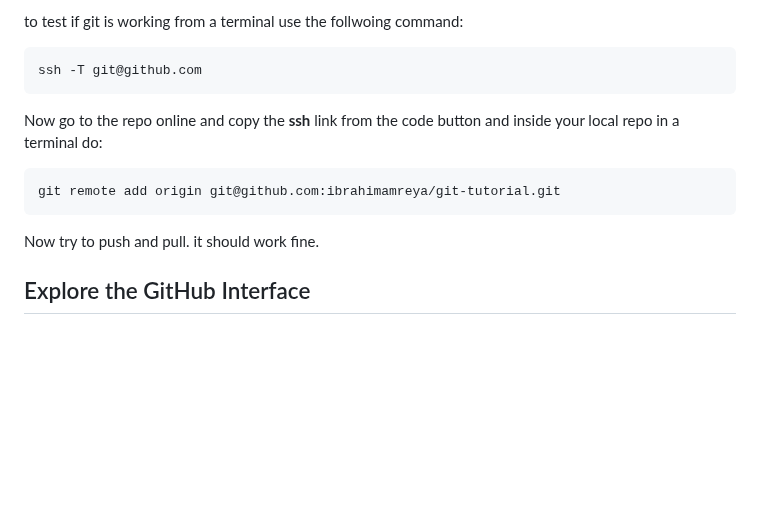
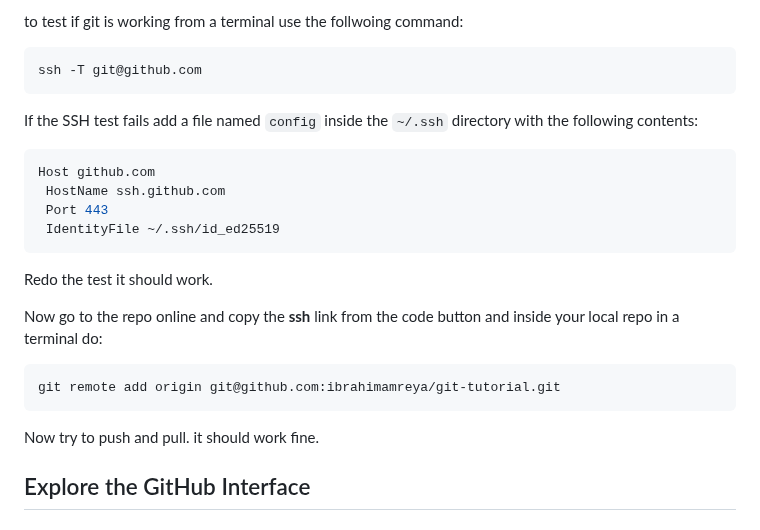
Before and after one commit to ibrahimamreya/UnixTools, a Markdown page: 4. Github.md, the part around the change. Rendered like a GitHub page; blank space fills up the shorter version.

Commit message:
Update GitHub.md with SSH setup instructions
Added instructions for SSH configuration and remote setup.

````diff
--- a/4. Github.md
+++ b/4. Github.md
@@ -108,6 +108,19 @@ to test if git is working from a terminal use the follwoing command:
 ```bash
 ssh -T git@github.com
 ```
+
+If the SSH test fails add a file named `config` inside the `~/.ssh` directory with the following contents:
+
+```bash
+Host github.com
+ HostName ssh.github.com
+ Port 443
+ IdentityFile ~/.ssh/id_ed25519
+```
+
+Redo the test it should work.
+
+
 Now go to the repo online and copy the **ssh** link from the code button and inside your local repo in a terminal do:
 
 ```bash
@@ -115,6 +128,7 @@ git remote add origin git@github.com:ibrahimamreya/git-tutorial.git
 ```
 
 Now try to push and pull. it should work fine.
+
 
 ## Explore the GitHub Interface
 
````
